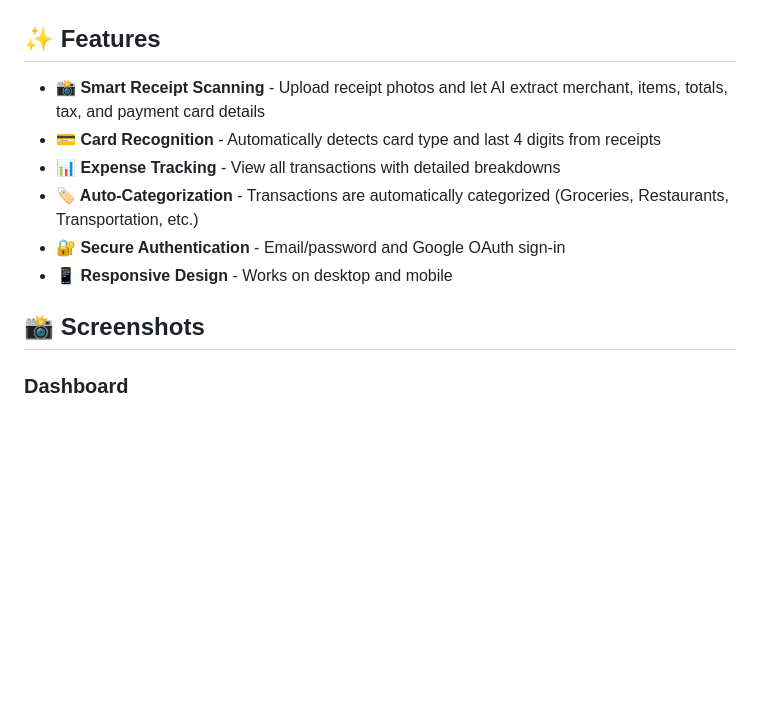
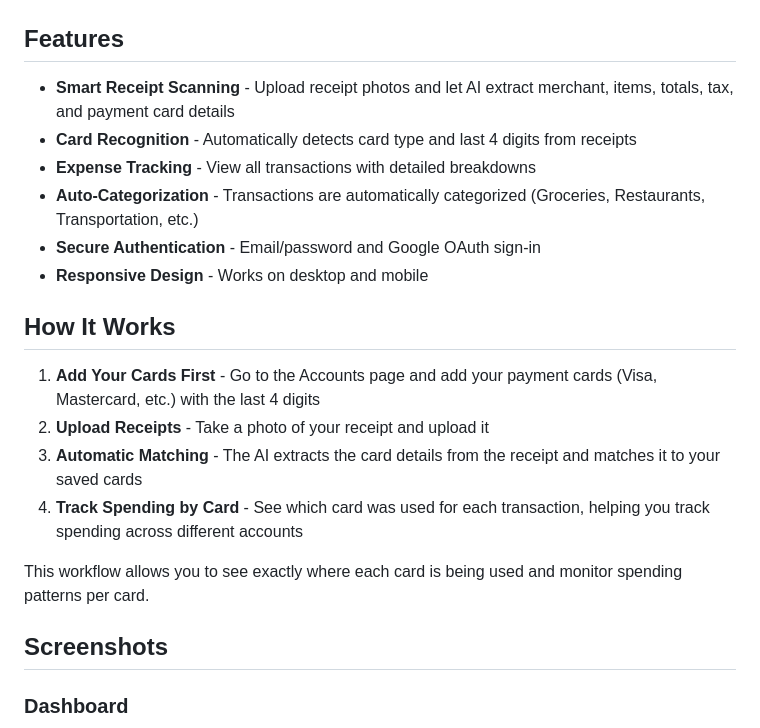
Before and after one commit to nishelbajra/Receiptwise, a Markdown page: README.md, the part around one of its changes. Rendered like a GitHub page; blank space fills up the shorter version.

```diff
--- a/README.md
+++ b/README.md
@@ -6,16 +6,25 @@ ReceiptWise automatically extracts financial data from receipt photos using AI,
 
 ![Landing Page](docs/screenshots/landing.png)
 
-## ✨ Features
+## Features
 
-- **📸 Smart Receipt Scanning** - Upload receipt photos and let AI extract merchant, items, totals, tax, and payment card details
-- **💳 Card Recognition** - Automatically detects card type and last 4 digits from receipts
-- **📊 Expense Tracking** - View all transactions with detailed breakdowns
-- **🏷️ Auto-Categorization** - Transactions are automatically categorized (Groceries, Restaurants, Transportation, etc.)
-- **🔐 Secure Authentication** - Email/password and Google OAuth sign-in
-- **📱 Responsive Design** - Works on desktop and mobile
+- **Smart Receipt Scanning** - Upload receipt photos and let AI extract merchant, items, totals, tax, and payment card details
+- **Card Recognition** - Automatically detects card type and last 4 digits from receipts
+- **Expense Tracking** - View all transactions with detailed breakdowns
+- **Auto-Categorization** - Transactions are automatically categorized (Groceries, Restaurants, Transportation, etc.)
+- **Secure Authentication** - Email/password and Google OAuth sign-in
+- **Responsive Design** - Works on desktop and mobile
 
-## 📸 Screenshots
+## How It Works
+
+1. **Add Your Cards First** - Go to the Accounts page and add your payment cards (Visa, Mastercard, etc.) with the last 4 digits
+2. **Upload Receipts** - Take a photo of your receipt and upload it
+3. **Automatic Matching** - The AI extracts the card details from the receipt and matches it to your saved cards
+4. **Track Spending by Card** - See which card was used for each transaction, helping you track spending across different accounts
+
+This workflow allows you to see exactly where each card is being used and monitor spending patterns per card.
+
+## Screenshots
 
 ### Dashboard
 ![Dashboard](docs/screenshots/dashboard.png)
```
Also changed, not shown: other parts of README.md (+17 -18 lines).
